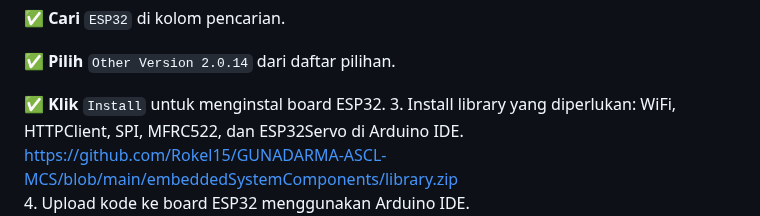
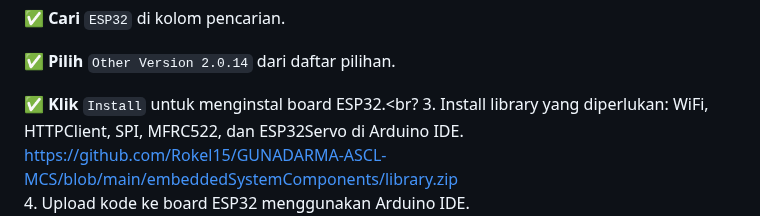
Before and after one commit to farhanbelajar/Module-MCS-Gunadarma, a Markdown page: embeddedSystemComponents/README.md, the part around the change. Drawn GitHub-style.

Commit message:
Update README.md
Signed-off-by: Luffy <112230480+farhanbelajar@users.noreply.github.com>

```diff
--- a/embeddedSystemComponents/README.md
+++ b/embeddedSystemComponents/README.md
@@ -49,7 +49,7 @@ Proyek ini memanfaatkan ESP32, RFID-RC522, dan Servo Motor untuk membaca tag RFI
 
 ✅ **Pilih** `Other Version 2.0.14` dari daftar pilihan.
 
-✅ **Klik** `Install` untuk menginstal board ESP32.
+✅ **Klik** `Install` untuk menginstal board ESP32.<br?
 3. Install library yang diperlukan: WiFi, HTTPClient, SPI, MFRC522, dan ESP32Servo di Arduino IDE.<br>
 https://github.com/Rokel15/GUNADARMA-ASCL-MCS/blob/main/embeddedSystemComponents/library.zip <br>
 4. Upload kode ke board ESP32 menggunakan Arduino IDE.<br>
```
